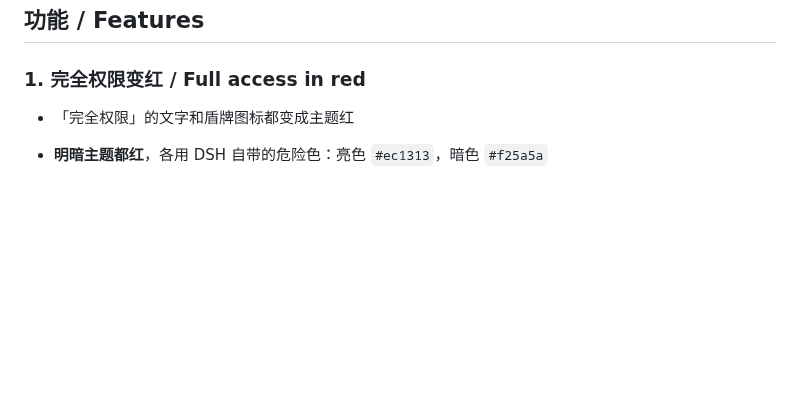
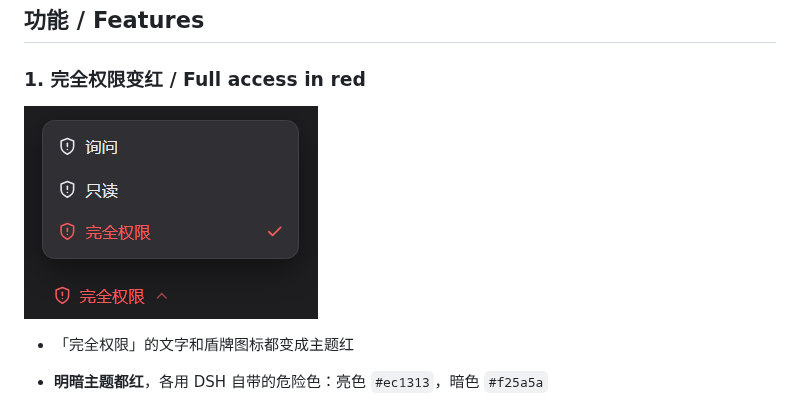
Before and after one commit to REALOIYO/dsh-ember, a Markdown page: README.md, the part around the change. GitHub-like rendering; pictures changed too: assets/full-access-red-dark.png (added); blank space fills up the shorter version.

Commit message:
docs: 补上「完全权限变红」的截图
README 之前只有滑块一张图，另一半功能（完全权限变红）没有任何画面，
读者只能靠文字想象。补一张：展开的权限菜单里三行对比明显，
询问/只读保持中性灰，完全权限连盾牌一起变红并带勾，
下方 composer 的触发器同样是红的。

用当前 lib/client.js 真实渲染后截取并裁掉空白，294x213。
同时登记进 screenshots.json，市场详情页也会显示。

```diff
--- a/README.md
+++ b/README.md
@@ -35,6 +35,8 @@ This plugin repaints the first and turns the second into a slider.
 ## 功能 / Features
 
 ### 1. 完全权限变红 / Full access in red
+
+![完全权限变红：展开的权限菜单里「询问」「只读」保持中性灰，「完全权限」这一行连同盾牌图标变成主题红并带勾；下方 composer 里的权限触发器同样是红色](assets/full-access-red-dark.png)
 
 - 「完全权限」的文字和盾牌图标都变成主题红
 - **明暗主题都红**，各用 DSH 自带的危险色：亮色 `#ec1313`，暗色 `#f25a5a`
```
Also changed, not shown: 1 other file.
